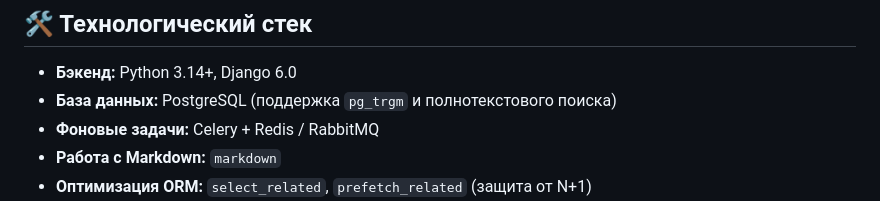
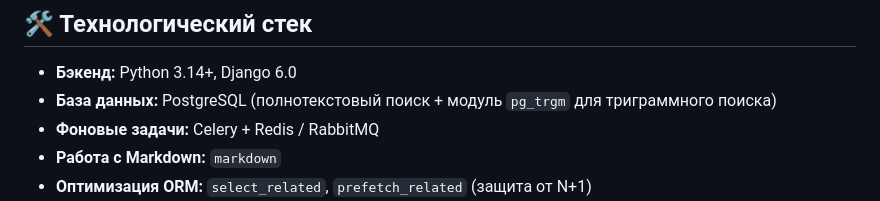
Before and after one commit to kayrat-dev/django-blog, a Markdown page: README.md, the part around the change. GitHub-like rendering.

Commit message:
docs: mention pg_trgm trigram search in tech stack

```diff
--- a/README.md
+++ b/README.md
@@ -38,7 +38,7 @@
 ## 🛠 Технологический стек
 
 * **Бэкенд:** Python 3.14+, Django 6.0
-* **База данных:** PostgreSQL (поддержка `pg_trgm` и полнотекстового поиска)
+* **База данных:** PostgreSQL (полнотекстовый поиск + модуль `pg_trgm` для триграммного поиска)
 * **Фоновые задачи:** Celery + Redis / RabbitMQ
 * **Работа с Markdown:** `markdown`
 * **Оптимизация ORM:** `select_related`, `prefetch_related` (защита от N+1)
```
